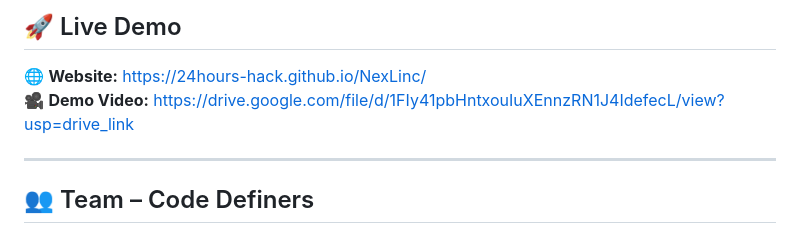
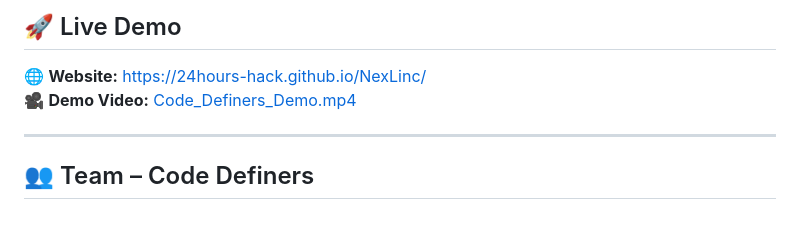
Before and after one commit to 24hours-hack/NexLinc, a Markdown page: README.md, the part around the change. Rendered like a GitHub page.

```diff
--- a/README.md
+++ b/README.md
@@ -44,7 +44,7 @@ This project was built during the **BYTE BATTLE Hackathon**, organized by Nexlin
 ## 🚀 Live Demo
 
 🌐 **Website:** [https://24hours-hack.github.io/NexLinc/](https://24hours-hack.github.io/NexLinc/)
-🎥 **Demo Video:** [https://drive.google.com/file/d/1FIy41pbHntxouIuXEnnzRN1J4IdefecL/view?usp=drive_link](https://drive.google.com/file/d/1FIy41pbHntxouIuXEnnzRN1J4IdefecL/view?usp=drive_link)
+🎥 **Demo Video:** [Code_Definers_Demo.mp4](#)
 
 ---
 
```
